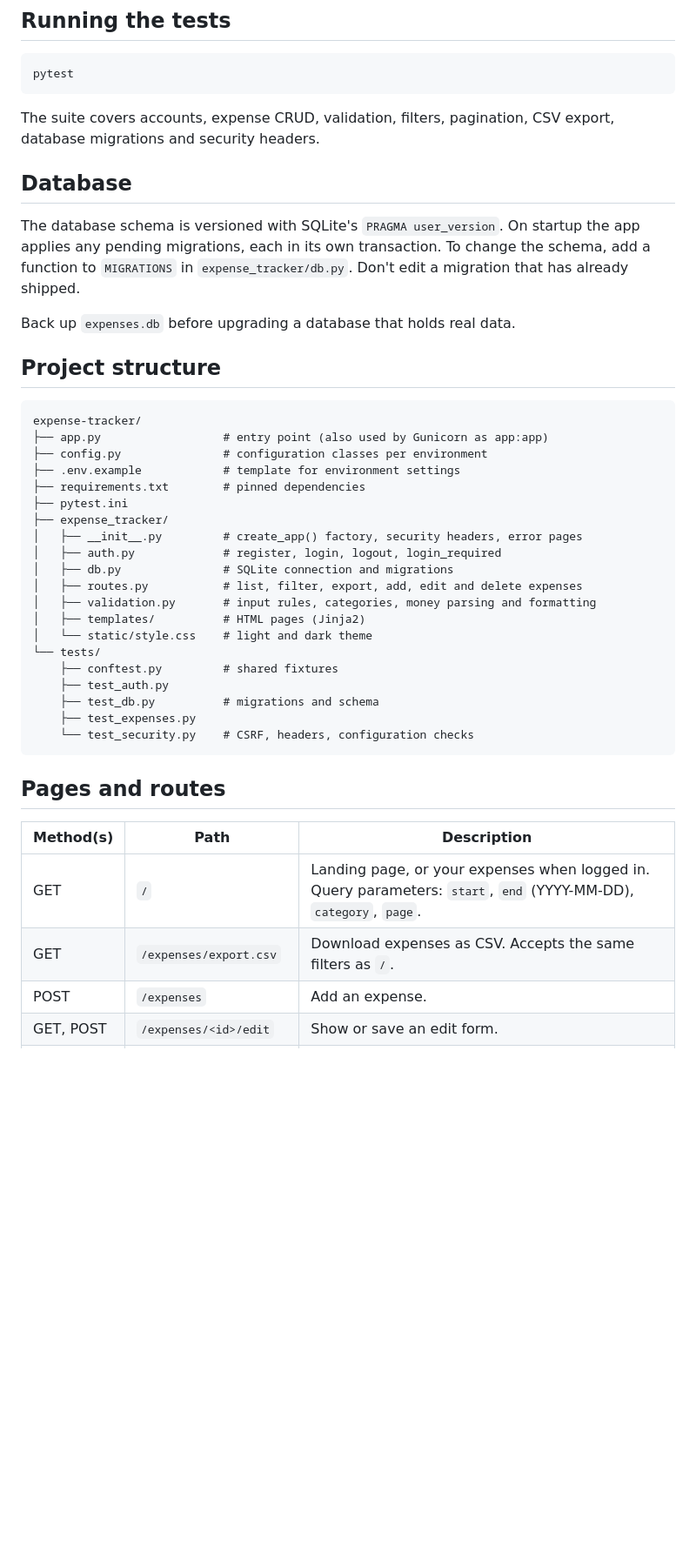
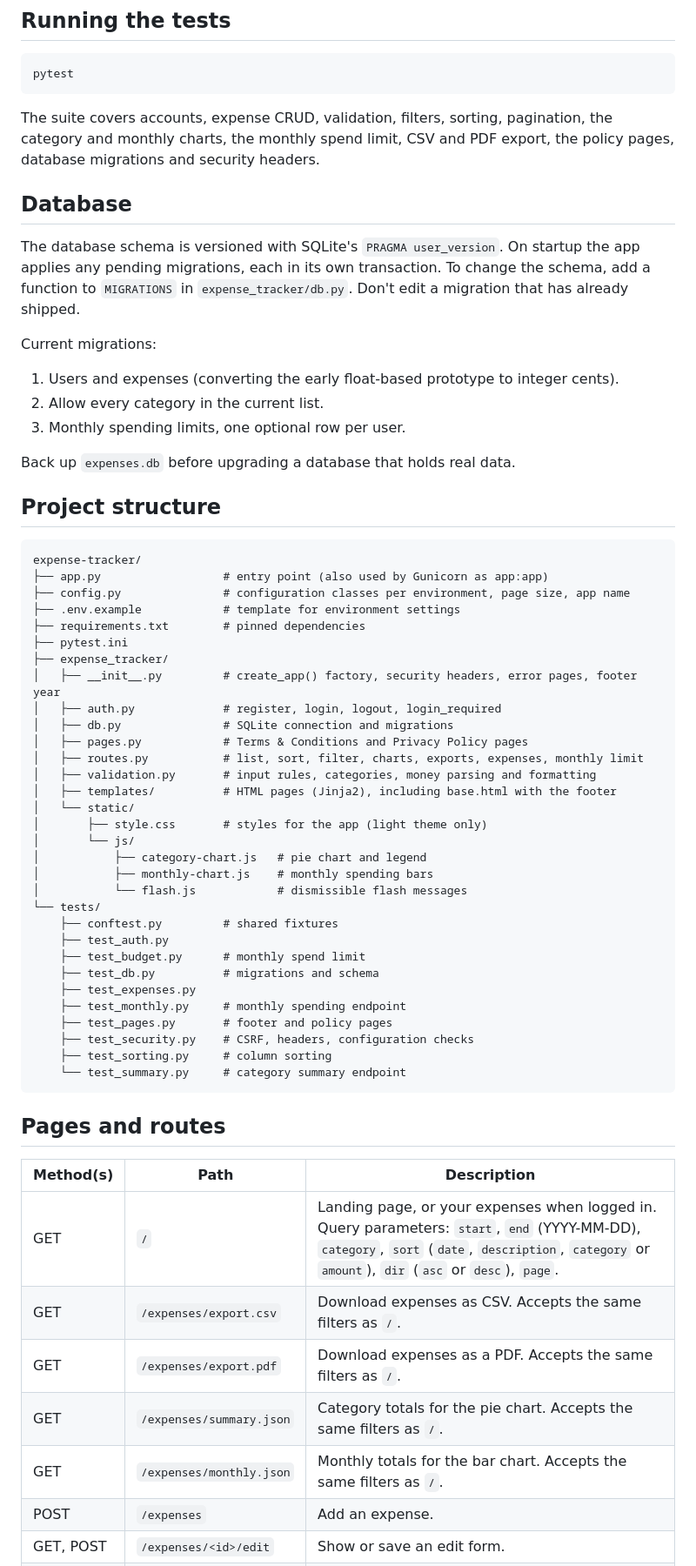
Before and after one commit to priyodas12/expense-tracker, a Markdown page: README.md, the part around one of its changes. Shown at 87% size. Drawn GitHub-style; blank space fills up the shorter version.

Commit message:
docs: update README to include monthly spending limit and enhance feature descriptions

````diff
--- a/README.md
+++ b/README.md
@@ -67,11 +74,17 @@ Put a reverse proxy such as Nginx or Caddy in front of Gunicorn to terminate HTT
 pytest
 ```
 
-The suite covers accounts, expense CRUD, validation, filters, pagination, CSV export, database migrations and security headers.
+The suite covers accounts, expense CRUD, validation, filters, sorting, pagination, the category and monthly charts, the monthly spend limit, CSV and PDF export, the policy pages, database migrations and security headers.
 
 ## Database
 
 The database schema is versioned with SQLite's `PRAGMA user_version`. On startup the app applies any pending migrations, each in its own transaction. To change the schema, add a function to `MIGRATIONS` in `expense_tracker/db.py`. Don't edit a migration that has already shipped.
+
+Current migrations:
+
+1. Users and expenses (converting the early float-based prototype to integer cents).
+2. Allow every category in the current list.
+3. Monthly spending limits, one optional row per user.
 
 Back up `expenses.db` before upgrading a database that holds real data.
 
@@ -80,32 +93,46 @@ Back up `expenses.db` before upgrading a database that holds real data.
 ```
 expense-tracker/
 ├── app.py                  # entry point (also used by Gunicorn as app:app)
-├── config.py               # configuration classes per environment
+├── config.py               # configuration classes per environment, page size, app name
 ├── .env.example            # template for environment settings
 ├── requirements.txt        # pinned dependencies
 ├── pytest.ini
 ├── expense_tracker/
-│   ├── __init__.py         # create_app() factory, security headers, error pages
+│   ├── __init__.py         # create_app() factory, security headers, error pages, footer year
 │   ├── auth.py             # register, login, logout, login_required
 │   ├── db.py               # SQLite connection and migrations
-│   ├── routes.py           # list, filter, export, add, edit and delete expenses
+│   ├── pages.py            # Terms & Conditions and Privacy Policy pages
+│   ├── routes.py           # list, sort, filter, charts, exports, expenses, monthly limit
 │   ├── validation.py       # input rules, categories, money parsing and formatting
-│   ├── templates/          # HTML pages (Jinja2)
-│   └── static/style.css    # light and dark theme
+│   ├── templates/          # HTML pages (Jinja2), including base.html with the footer
+│   └── static/
+│       ├── style.css       # styles for the app (light theme only)
+│       └── js/
+│           ├── category-chart.js   # pie chart and legend
+│           ├── monthly-chart.js    # monthly spending bars
+│           └── flash.js            # dismissible flash messages
 └── tests/
     ├── conftest.py         # shared fixtures
     ├── test_auth.py
+    ├── test_budget.py      # monthly spend limit
     ├── test_db.py          # migrations and schema
     ├── test_expenses.py
-    └── test_security.py    # CSRF, headers, configuration checks
+    ├── test_monthly.py     # monthly spending endpoint
+    ├── test_pages.py       # footer and policy pages
+    ├── test_security.py    # CSRF, headers, configuration checks
+    ├── test_sorting.py     # column sorting
+    └── test_summary.py     # category summary endpoint
 ```
 
 ## Pages and routes
 
 | Method(s)  | Path                         | Description                                                                 |
 |------------|------------------------------|-----------------------------------------------------------------------------|
-| GET        | `/`                          | Landing page, or your expenses when logged in. Query parameters: `start`, `end` (YYYY-MM-DD), `category`, `page`. |
+| GET        | `/`                          | Landing page, or your expenses when logged in. Query parameters: `start`, `end` (YYYY-MM-DD), `category`, `sort` (`date`, `description`, `category` or `amount`), `dir` (`asc` or `desc`), `page`. |
 | GET        | `/expenses/export.csv`       | Download expenses as CSV. Accepts the same filters as `/`.                  |
+| GET        | `/expenses/export.pdf`       | Download expenses as a PDF. Accepts the same filters as `/`.                |
+| GET        | `/expenses/summary.json`     | Category totals for the pie chart. Accepts the same filters as `/`.         |
+| GET        | `/expenses/monthly.json`     | Monthly totals for the bar chart. Accepts the same filters as `/`.          |
 | POST       | `/expenses`                  | Add an expense.                                                             |
 | GET, POST  | `/expenses/<id>/edit`        | Show or save an edit form.                                                  |
 | POST       | `/expenses/<id>/delete`      | Delete an expense.                                                          |
````
Also changed, not shown: other parts of README.md (+20 -5 lines).
